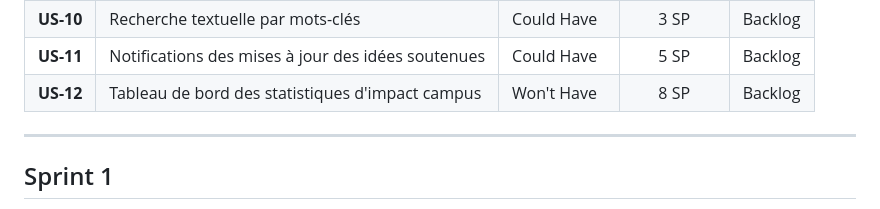
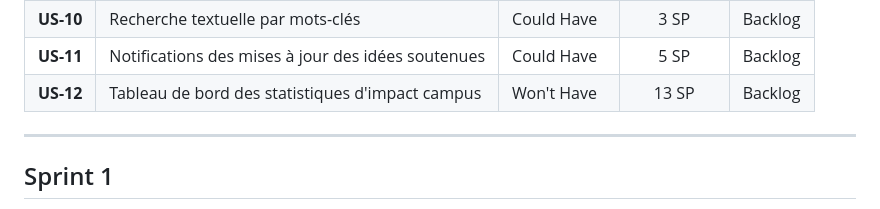
Before and after one commit to FamilyTsuki/boite-a-idees, a Markdown page: README.md, the part around the change. Rendered like a GitHub page.

```diff
--- a/README.md
+++ b/README.md
@@ -35,7 +35,7 @@ L'ensemble des fonctionnalités est découpé sous forme de User Stories, priori
 | **US-09** | Signalement d'une proposition inappropriée | Could Have | 2 SP | Backlog |
 | **US-10** | Recherche textuelle par mots-clés | Could Have | 3 SP | Backlog |
 | **US-11** | Notifications des mises à jour des idées soutenues | Could Have | 5 SP | Backlog |
-| **US-12** | Tableau de bord des statistiques d'impact campus | Won't Have | 8 SP | Backlog |
+| **US-12** | Tableau de bord des statistiques d'impact campus | Won't Have | 13 SP | Backlog |
 
 ---
 
```
